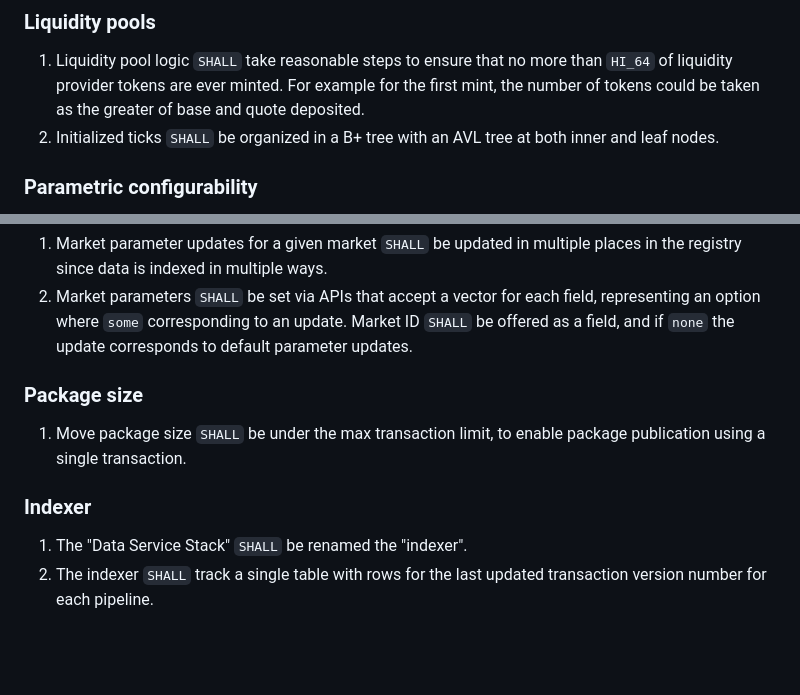
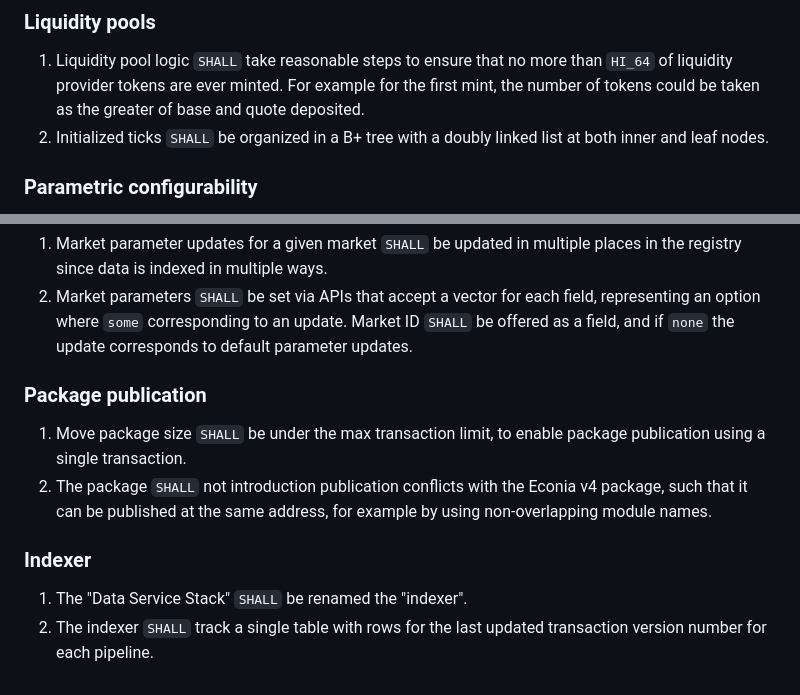
Before and after one commit to econia-labs/econia-v5, a Markdown page: doc/architecture-specification.md, 2 parts joined by grey strips. Drawn GitHub-style; blank space fills up the shorter version.

```diff
--- a/doc/architecture-specification.md
+++ b/doc/architecture-specification.md
@@ -178,8 +181,8 @@ These keywords `SHALL` be in `monospace` for ease of identification.
    than `HI_64` of liquidity provider tokens are ever minted. For example for
    the first mint, the number of tokens could be taken as the greater of base
    and quote deposited.
-1. Initialized ticks `SHALL` be organized in a B+ tree with an AVL tree at both
-   inner and leaf nodes.
+1. Initialized ticks `SHALL` be organized in a B+ tree with a doubly linked list
+   at both inner and leaf nodes.
 
 ### Parametric configurability
 
@@ -300,10 +311,13 @@ These keywords `SHALL` be in `monospace` for ease of identification.
    ID `SHALL` be offered as a field, and if `none` the update corresponds to
    default parameter updates.
 
-### Package size
+### Package publication
 
 1. Move package size `SHALL` be under the max transaction limit, to enable
    package publication using a single transaction.
+1. The package `SHALL` not introduction publication conflicts with the Econia v4
+   package, such that it can be published at the same address, for example by
+   using non-overlapping module names.
 
 ### Indexer
 
@@ -313,5 +327,4 @@ These keywords `SHALL` be in `monospace` for ease of identification.
 
 [rfc 2119]: https://www.ietf.org/rfc/rfc2119.txt
 [`aptos-core` #11950]: https://github.com/aptos-labs/aptos-core/pull/11950
-[`aptos-core` #11952]: https://github.com/aptos-labs/aptos-core/pull/11952
 [`aptos-core` #12240]: https://github.com/aptos-labs/aptos-core/pull/12240
```
Also changed, not shown: other parts of doc/architecture-specification.md (+30 -19 lines).
